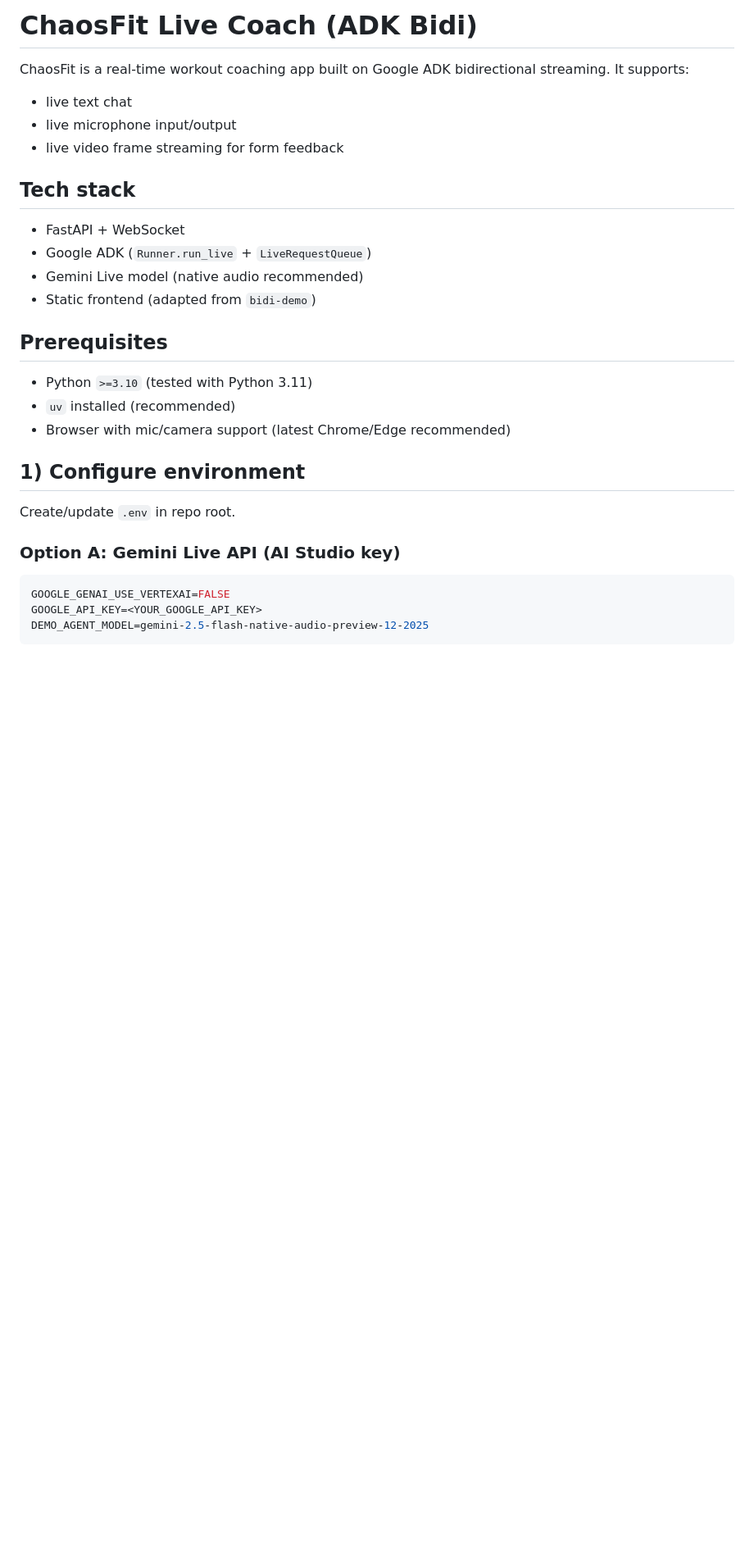
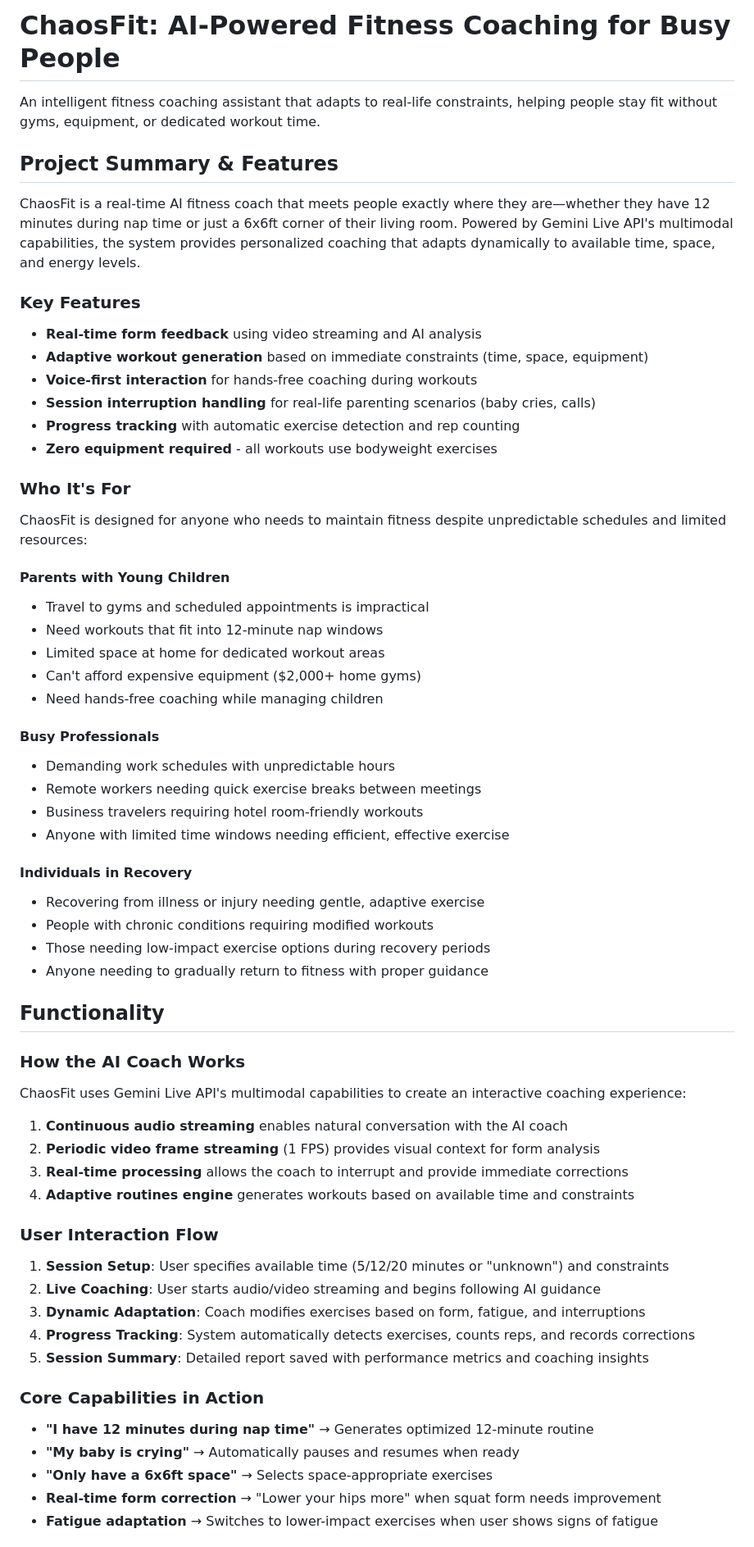
Before and after one commit to ElishebaW/chaosfit, a Markdown page: README.md, the part around one of its changes. Shown at 82% size. Rendered like a GitHub page; blank space fills up the shorter version.

````diff
--- a/README.md
+++ b/README.md
@@ -1,27 +1,63 @@
-# ChaosFit Live Coach (ADK Bidi)
+# ChaosFit: AI-Powered Fitness Coaching for Busy People
 
-ChaosFit is a real-time workout coaching app built on Google ADK bidirectional streaming.
-It supports:
-- live text chat
-- live microphone input/output
-- live video frame streaming for form feedback
+An intelligent fitness coaching assistant that adapts to real-life constraints, helping people stay fit without gyms, equipment, or dedicated workout time.
 
-## Tech stack
-- FastAPI + WebSocket
-- Google ADK (`Runner.run_live` + `LiveRequestQueue`)
-- Gemini Live model (native audio recommended)
-- Static frontend (adapted from `bidi-demo`)
+## Project Summary & Features
 
-## Prerequisites
-- Python `>=3.10` (tested with Python 3.11)
-- `uv` installed (recommended)
-- Browser with mic/camera support (latest Chrome/Edge recommended)
+ChaosFit is a real-time AI fitness coach that meets people exactly where they are—whether they have 12 minutes during nap time or just a 6x6ft corner of their living room. Powered by Gemini Live API's multimodal capabilities, the system provides personalized coaching that adapts dynamically to available time, space, and energy levels.
 
-## 1) Configure environment
-Create/update `.env` in repo root.
+### Key Features
+- **Real-time form feedback** using video streaming and AI analysis
+- **Adaptive workout generation** based on immediate constraints (time, space, equipment)
+- **Voice-first interaction** for hands-free coaching during workouts
+- **Session interruption handling** for real-life parenting scenarios (baby cries, calls)
+- **Progress tracking** with automatic exercise detection and rep counting
+- **Zero equipment required** - all workouts use bodyweight exercises
 
-### Option A: Gemini Live API (AI Studio key)
-```env
-GOOGLE_GENAI_USE_VERTEXAI=FALSE
-GOOGLE_API_KEY=<YOUR_GOOGLE_API_KEY>
-DEMO_AGENT_MODEL=gemini-2.5-flash-native-audio-preview-12-2025
+### Who It's For
+
+ChaosFit is designed for anyone who needs to maintain fitness despite unpredictable schedules and limited resources:
+
+#### **Parents with Young Children**
+- Travel to gyms and scheduled appointments is impractical
+- Need workouts that fit into 12-minute nap windows
+- Limited space at home for dedicated workout areas
+- Can't afford expensive equipment ($2,000+ home gyms)
+- Need hands-free coaching while managing children
+
+#### **Busy Professionals**
+- Demanding work schedules with unpredictable hours
+- Remote workers needing quick exercise breaks between meetings
+- Business travelers requiring hotel room-friendly workouts
+- Anyone with limited time windows needing efficient, effective exercise
+
+#### **Individuals in Recovery**
+- Recovering from illness or injury needing gentle, adaptive exercise
+- People with chronic conditions requiring modified workouts
+- Those needing low-impact exercise options during recovery periods
+- Anyone needing to gradually return to fitness with proper guidance
+
+## Functionality
+
+### How the AI Coach Works
+ChaosFit uses Gemini Live API's multimodal capabilities to create an interactive coaching experience:
+
+1. **Continuous audio streaming** enables natural conversation with the AI coach
+2. **Periodic video frame streaming** (1 FPS) provides visual context for form analysis
+3. **Real-time processing** allows the coach to interrupt and provide immediate corrections
+4. **Adaptive routines engine** generates workouts based on available time and constraints
+
+### User Interaction Flow
+1. **Session Setup**: User specifies available time (5/12/20 minutes or "unknown") and constraints
+2. **Live Coaching**: User starts audio/video streaming and begins following AI guidance
+3. **Dynamic Adaptation**: Coach modifies exercises based on form, fatigue, and interruptions
+4. **Progress Tracking**: System automatically detects exercises, counts reps, and records corrections
+5. **Session Summary**: Detailed report saved with performance metrics and coaching insights
+
+### Core Capabilities in Action
+- **"I have 12 minutes during nap time"** → Generates optimized 12-minute routine
+- **"My baby is crying"** → Automatically pauses and resumes when ready
+- **"Only have a 6x6ft space"** → Selects space-appropriate exercises
+- **Real-time form correction** → "Lower your hips more" when squat form needs improvement
+- **Fatigue adaptation** → Switches to lower-impact exercises when user shows signs of fatigue
+
````
Also changed, not shown: other parts of README.md (+237 -264 lines).
